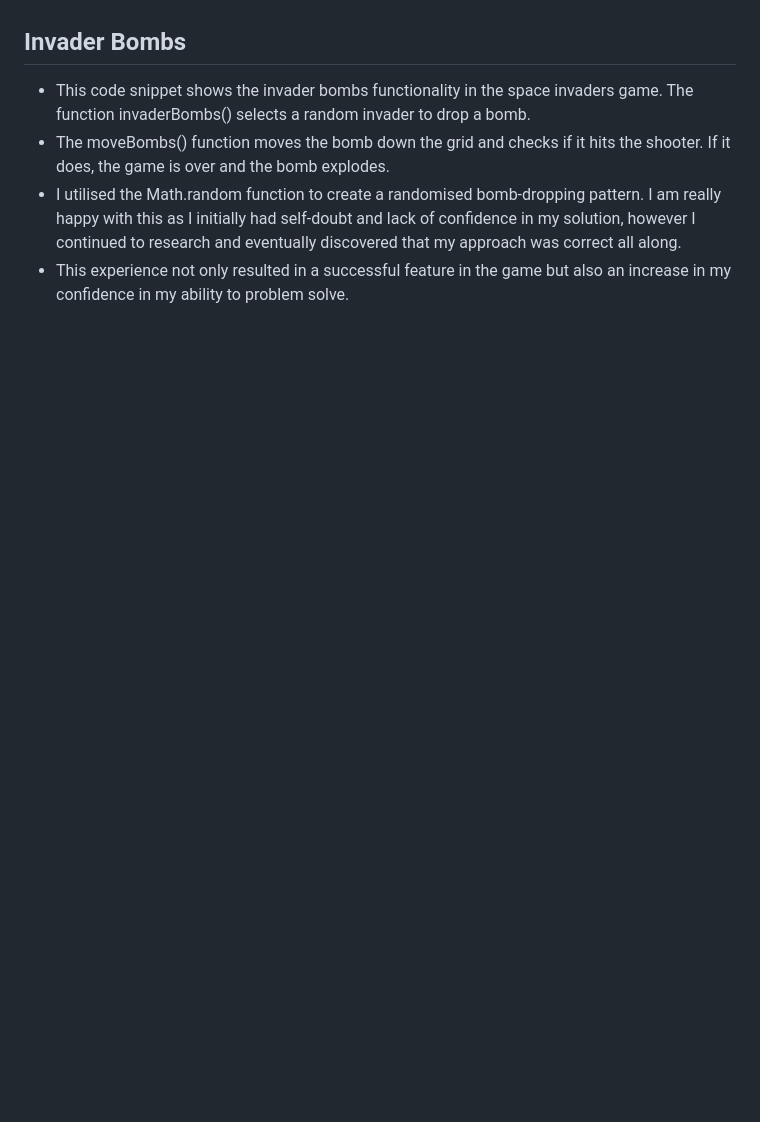
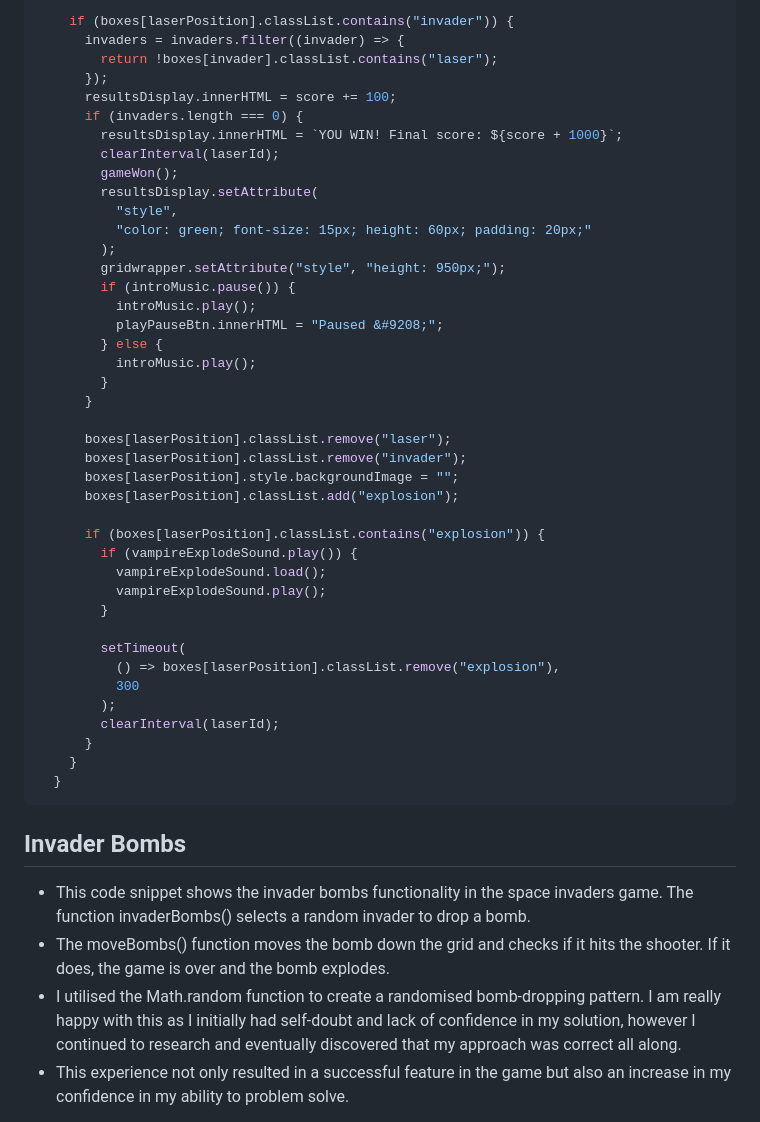
Before and after one commit to lucyoswald/SEI-Project-1-Buffy-Space-Invaders, a Markdown page: Space_Invaders_README.md, the part around one of its changes. GitHub-like rendering; blank space fills up the shorter version.

````diff
--- a/Space_Invaders_README.md
+++ b/Space_Invaders_README.md
@@ -63,4 +101,46 @@ Insert laser movement shot
 
+    if (boxes[laserPosition].classList.contains("invader")) {
+      invaders = invaders.filter((invader) => {
+        return !boxes[invader].classList.contains("laser");
+      });
+      resultsDisplay.innerHTML = score += 100;
+      if (invaders.length === 0) {
+        resultsDisplay.innerHTML = `YOU WIN! Final score: ${score + 1000}`;
+        clearInterval(laserId);
+        gameWon();
+        resultsDisplay.setAttribute(
+          "style",
+          "color: green; font-size: 15px; height: 60px; padding: 20px;"
+        );
+        gridwrapper.setAttribute("style", "height: 950px;");
+        if (introMusic.pause()) {
+          introMusic.play();
+          playPauseBtn.innerHTML = "Paused &#9208;";
+        } else {
+          introMusic.play();
+        }
+      }
+
+      boxes[laserPosition].classList.remove("laser");
+      boxes[laserPosition].classList.remove("invader");
+      boxes[laserPosition].style.backgroundImage = "";
+      boxes[laserPosition].classList.add("explosion");
+
+      if (boxes[laserPosition].classList.contains("explosion")) {
+        if (vampireExplodeSound.play()) {
+          vampireExplodeSound.load();
+          vampireExplodeSound.play();
+        }
+
+        setTimeout(
+          () => boxes[laserPosition].classList.remove("explosion"),
+          300
+        );
+        clearInterval(laserId);
+      }
+    }
+  }
+```
 ## Invader Bombs
 
 * This code snippet shows the invader bombs functionality in the space invaders game. The function invaderBombs() selects a random invader to drop a bomb.
````
Also changed, not shown: other parts of Space_Invaders_README.md (+118 -14 lines).
